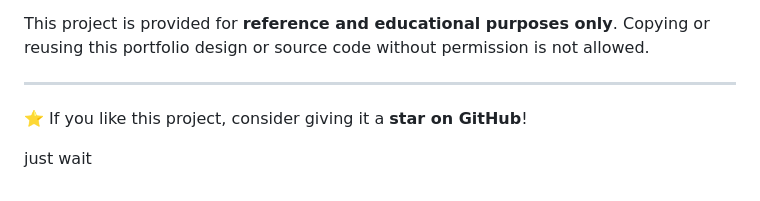
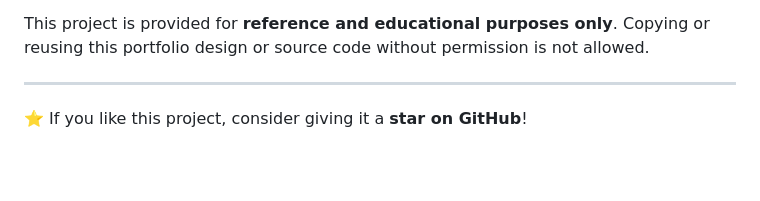
Before and after one commit to HarshaVardhanM08/harsha_portfolio, a Markdown page: README.md, the part around the change. Drawn GitHub-style; blank space fills up the shorter version.

```diff
--- a/README.md
+++ b/README.md
@@ -165,5 +165,3 @@ Copying or reusing this portfolio design or source code without permission is no
 ---
 
 ⭐ If you like this project, consider giving it a **star on GitHub**!
-
-just wait
```
